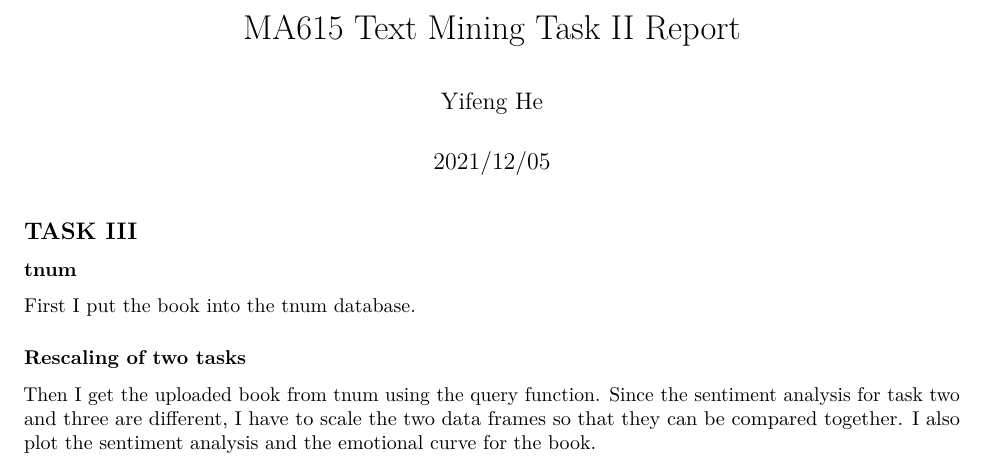
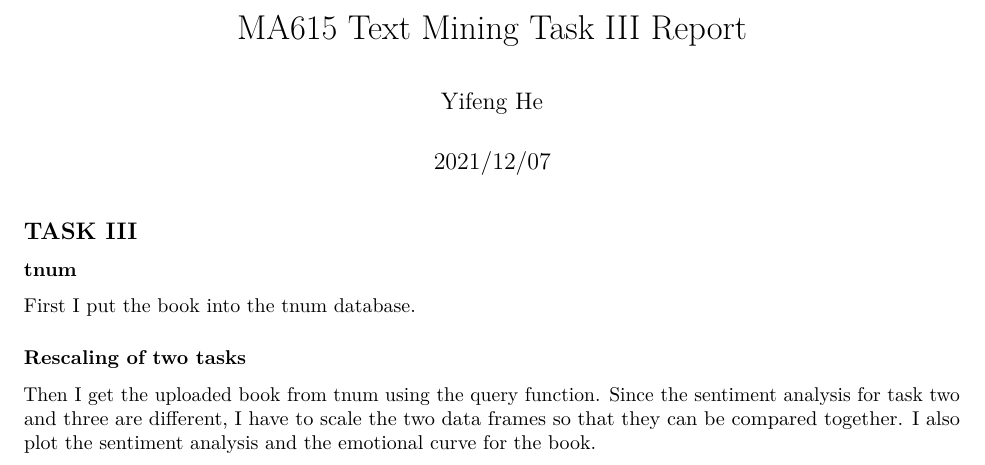
Before and after one commit to JamesH314/Text-Mining-615, an R Markdown document (Task Three.Rmd): part of page 1 of 2, cut so that both start at the same text. Rendered offline with R 4.5, knitr and Pandoc, then LaTeX, with nearby package versions; the code chunks are not run, so their results and figures are left out.

Commit message:
change of title

```diff
--- a/Task Three.Rmd
+++ b/Task Three.Rmd
@@ -1,7 +1,7 @@
 ---
-title: "MA615 Text Mining Task II Report"
+title: "MA615 Text Mining Task III Report"
 author: "Yifeng He"
-date: "2021/12/05"
+date: "2021/12/07"
 output: pdf_document
 ---
 
```
